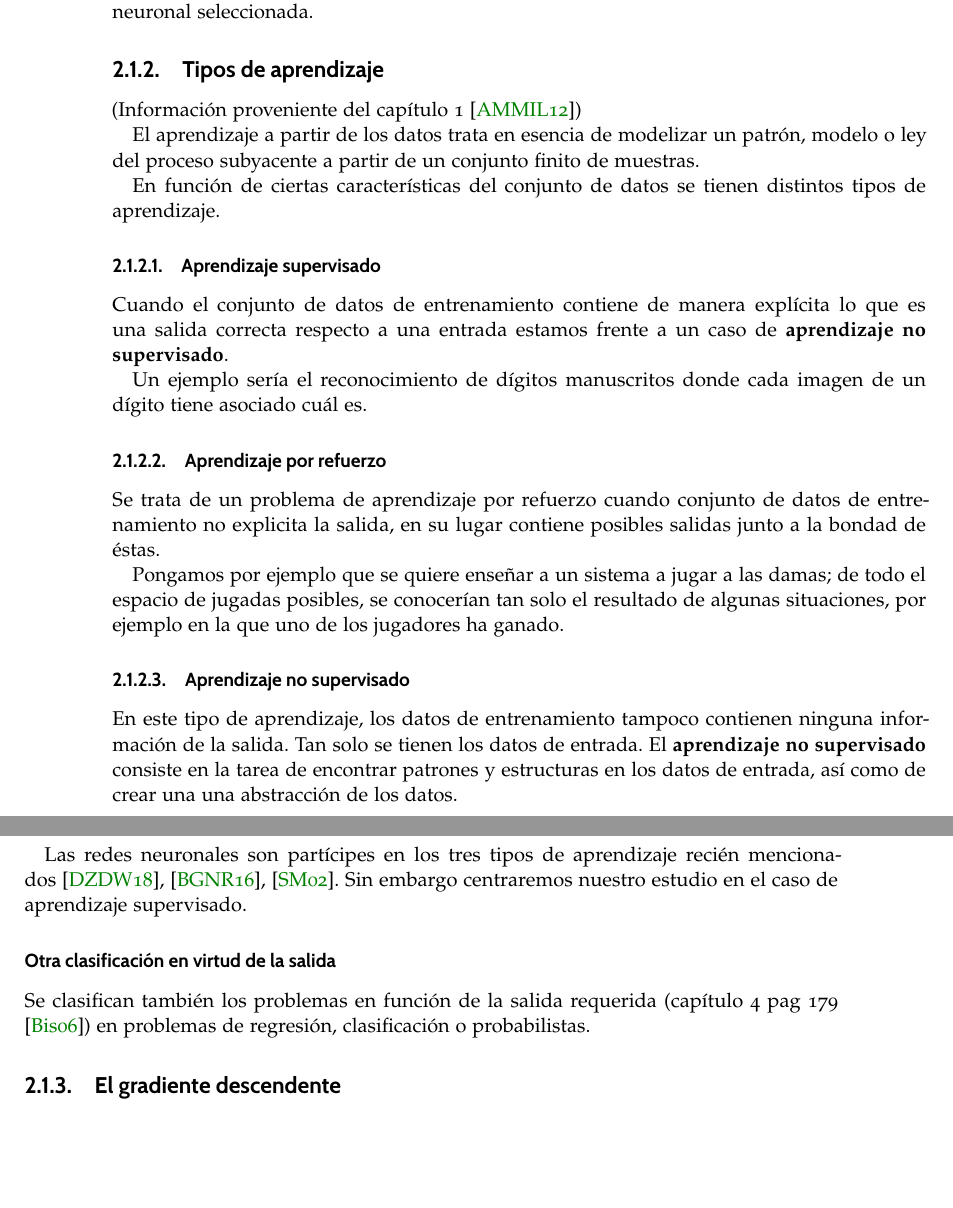
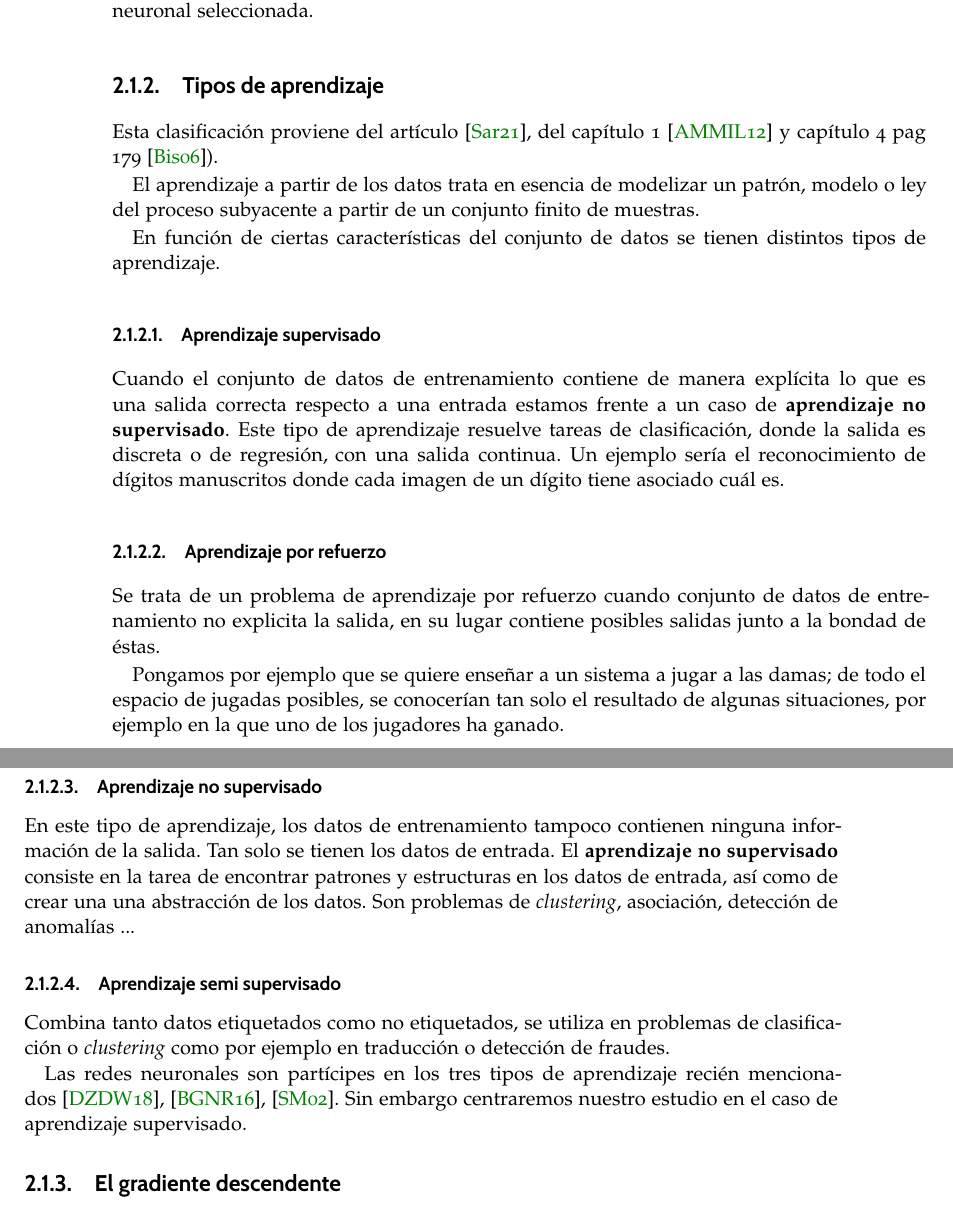
Before and after one commit to BlancaCC/TFG-Estudio-de-las-redes-neuronales, a LaTeX book (doc/tfg.tex, which reads doc/capitulos/introduccion_redes_neuronales/aprendizaje_introduccion.tex): two parts of pages 22 and 23 of 79, joined at a grey line, cut so that both start at the same text, the shorter picture padded with empty space. Compiled offline with pdfLaTeX.

Commit message:
Reestructura clasificación aprendizaje añade referencias a la introducción y otros pequeños cambios #43 sugeridos por JJ en #76

```diff
--- a/doc/capitulos/introduccion_redes_neuronales/aprendizaje_introduccion.tex
+++ b/doc/capitulos/introduccion_redes_neuronales/aprendizaje_introduccion.tex
@@ -70,7 +70,10 @@ En nuestro caso $\mathcal{H}$ será el conjunto de todas las posibles redes neur
 % Tipos de aprendizaje
 \subsection{Tipos de aprendizaje}
 
-(Información proveniente del capítulo 1 \cite{MostafaLearningFromData})
+Esta clasificación proviene del artículo \cite{importancia-arte-aprendizaje-automatico},
+ del capítulo 1 \cite{MostafaLearningFromData}
+ y capítulo 4 pag 179
+\cite{BishopPaterRecognition}).
 
 El aprendizaje a partir de los datos trata en esencia de modelizar un patrón, modelo o ley del proceso subyacente a partir de un conjunto finito de muestras.
 
@@ -79,8 +82,11 @@ tienen distintos tipos de aprendizaje.
 
 \subsubsection{Aprendizaje supervisado}
 Cuando el conjunto de datos de entrenamiento contiene de manera explícita lo que es una salida correcta respecto a una entrada estamos frente a un caso de \textbf{aprendizaje no supervisado}.
+Este tipo de aprendizaje resuelve tareas de clasificación, donde la salida es discreta
+o de regresión, con una salida continua.
+Un ejemplo sería el reconocimiento de dígitos  manuscritos donde cada imagen de un dígito tiene asociado cuál es.
 
-Un ejemplo sería el reconocimiento de dígitos  manuscritos donde cada imagen de un dígito tiene asociado cuál es.
+
 
 
 \subsubsection{Aprendizaje por refuerzo}
@@ -90,12 +96,18 @@ cuando conjunto de datos de entrenamiento no explicita la salida, en su lugar co
 Pongamos por ejemplo que se quiere enseñar a un sistema a jugar
 a las damas; de todo el espacio de jugadas posibles, se conocerían tan solo el resultado de algunas situaciones, por ejemplo en la que uno de los jugadores ha ganado.
 
+
 \subsubsection{Aprendizaje no supervisado}
 
 En este tipo de aprendizaje, los datos de entrenamiento tampoco contienen ninguna información de la salida.
  Tan solo se tienen los datos de entrada. El \textbf{aprendizaje no supervisado}
  consiste en la tarea de encontrar patrones y estructuras en los datos de entrada,
- así como de crear una una abstracción de los datos.
+ así como de crear una una abstracción de los datos.  Son problemas de \textit{clustering}, asociación, detección de anomalías ...
+
+\subsubsection{Aprendizaje semi supervisado }
+Combina tanto datos etiquetados como no etiquetados,
+se utiliza en problemas de clasificación o \textit{clustering}
+como por ejemplo en traducción o detección de fraudes.
 
 
 Las redes neuronales son partícipes en los tres tipos de aprendizaje
@@ -103,10 +115,6 @@ recién mencionados
 \cite{8612259}, \cite{DBLP:journals/corr/BakerGNR16}, \cite{10.5555/2955491.2955578}. Sin embargo centraremos nuestro estudio en el caso
 de aprendizaje supervisado.
 
-\subsubsection*{Otra clasificación en virtud de la salida}
-
-Se clasifican también los problemas en función de la salida requerida (capítulo 4 pag 179
-\cite{BishopPaterRecognition}) en problemas de regresión, clasificación o probabilistas.
 
 \subsection{El gradiente descendente} \label{sec:gradiente-descendente}
 
```
Also changed, not shown: doc/capitulos/introduccion_redes_neuronales/Objetivos.tex (+5 -2 lines), doc/capitulos/introduccion_redes_neuronales/feedforward-networks.tex (+1 -1 lines), doc/capitulos/introduccion_redes_neuronales/aprendizaje_introduccion.tex (4 more changed lines).
